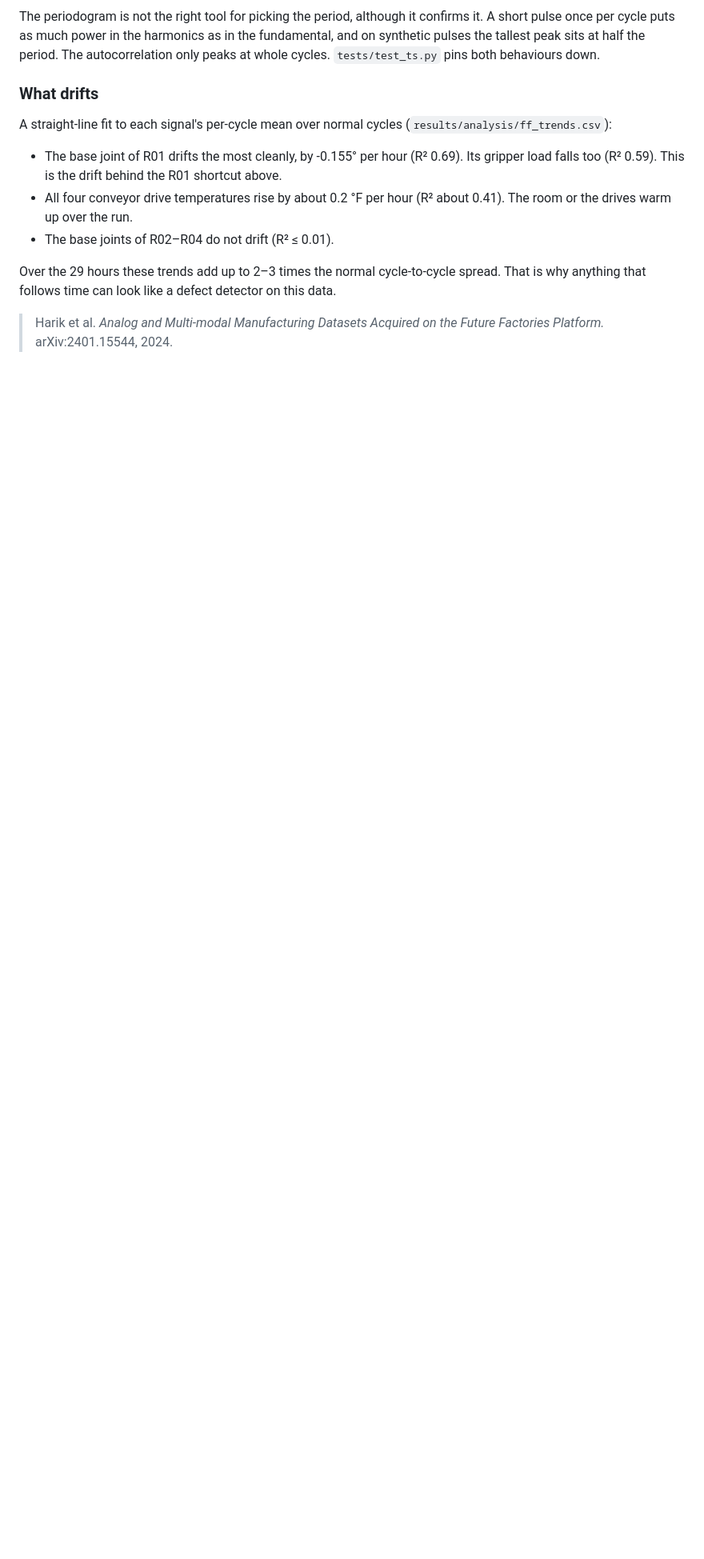
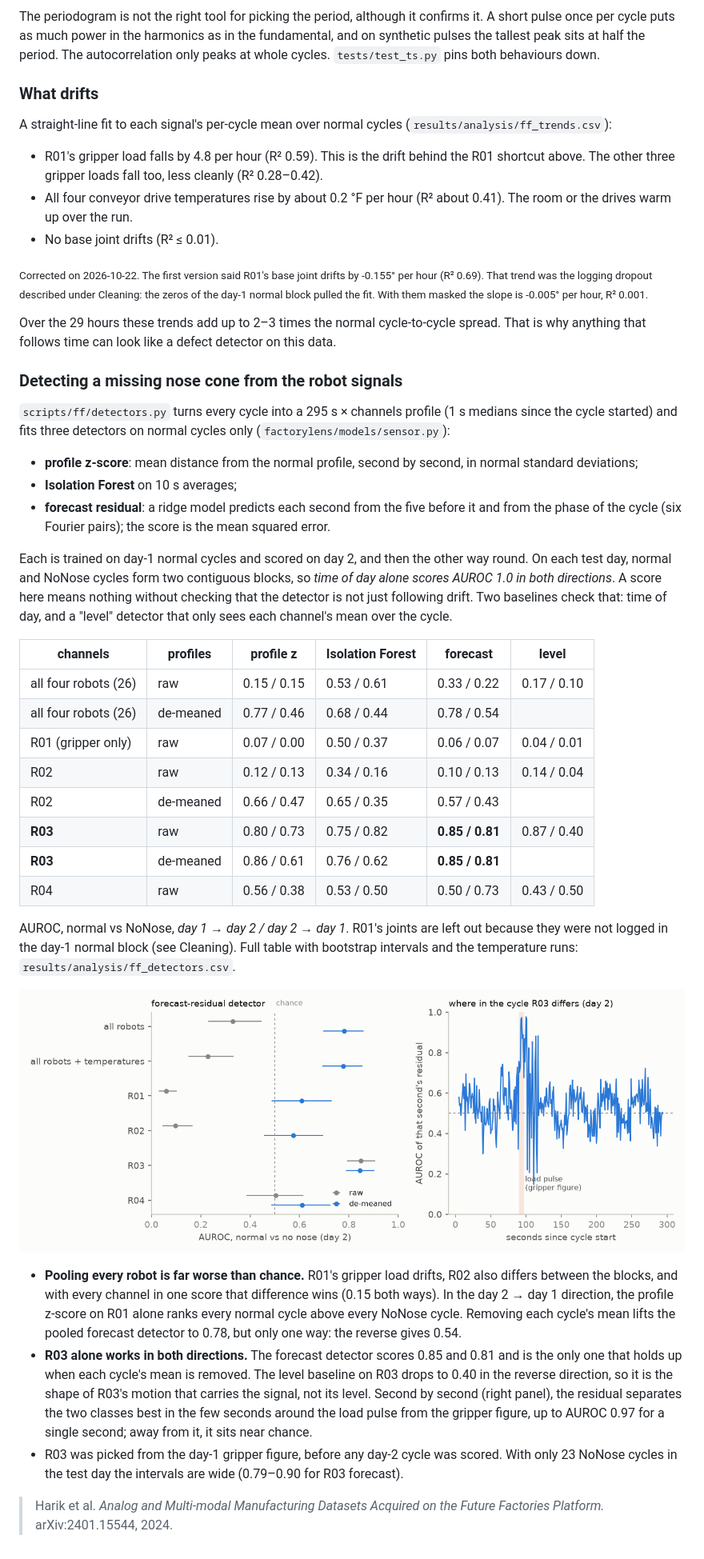
Before and after one commit to borabek/factorylens, a Markdown page: docs/data.md, the part around one of its changes. Shown at 80% size. Drawn GitHub-style; pictures changed too: docs/figures/ff_detectors.png (added); blank space fills up the shorter version.

```diff
--- a/docs/data.md
+++ b/docs/data.md
@@ -123,10 +125,41 @@ The periodogram is not the right tool for picking the period, although it confir
 
 A straight-line fit to each signal's per-cycle mean over normal cycles (`results/analysis/ff_trends.csv`):
 
-- The base joint of R01 drifts the most cleanly, by -0.155° per hour (R² 0.69). Its gripper load falls too (R² 0.59). This is the drift behind the R01 shortcut above.
+- R01's gripper load falls by 4.8 per hour (R² 0.59). This is the drift behind the R01 shortcut above. The other three gripper loads fall too, less cleanly (R² 0.28–0.42).
 - All four conveyor drive temperatures rise by about 0.2 °F per hour (R² about 0.41). The room or the drives warm up over the run.
-- The base joints of R02–R04 do not drift (R² ≤ 0.01).
+- No base joint drifts (R² ≤ 0.01).
+
+<sub>Corrected on 2026-10-22. The first version said R01's base joint drifts by -0.155° per hour (R² 0.69). That trend was the logging dropout described under Cleaning: the zeros of the day-1 normal block pulled the fit. With them masked the slope is -0.005° per hour, R² 0.001.</sub>
 
 Over the 29 hours these trends add up to 2–3 times the normal cycle-to-cycle spread. That is why anything that follows time can look like a defect detector on this data.
 
+### Detecting a missing nose cone from the robot signals
+
+`scripts/ff/detectors.py` turns every cycle into a 295 s × channels profile (1 s medians since the cycle started) and fits three detectors on normal cycles only (`factorylens/models/sensor.py`):
+
+- **profile z-score**: mean distance from the normal profile, second by second, in normal standard deviations;
+- **Isolation Forest** on 10 s averages;
+- **forecast residual**: a ridge model predicts each second from the five before it and from the phase of the cycle (six Fourier pairs); the score is the mean squared error.
+
+Each is trained on day-1 normal cycles and scored on day 2, and then the other way round. On each test day, normal and NoNose cycles form two contiguous blocks, so *time of day alone scores AUROC 1.0 in both directions*. A score here means nothing without checking that the detector is not just following drift. Two baselines check that: time of day, and a "level" detector that only sees each channel's mean over the cycle.
+
+| channels | profiles | profile z | Isolation Forest | forecast | level |
+|---|---|---|---|---|---|
+| all four robots (26) | raw | 0.15 / 0.15 | 0.53 / 0.61 | 0.33 / 0.22 | 0.17 / 0.10 |
+| all four robots (26) | de-meaned | 0.77 / 0.46 | 0.68 / 0.44 | 0.78 / 0.54 | |
+| R01 (gripper only) | raw | 0.07 / 0.00 | 0.50 / 0.37 | 0.06 / 0.07 | 0.04 / 0.01 |
+| R02 | raw | 0.12 / 0.13 | 0.34 / 0.16 | 0.10 / 0.13 | 0.14 / 0.04 |
+| R02 | de-meaned | 0.66 / 0.47 | 0.65 / 0.35 | 0.57 / 0.43 | |
+| **R03** | raw | 0.80 / 0.73 | 0.75 / 0.82 | **0.85 / 0.81** | 0.87 / 0.40 |
+| **R03** | de-meaned | 0.86 / 0.61 | 0.76 / 0.62 | **0.85 / 0.81** | |
+| R04 | raw | 0.56 / 0.38 | 0.53 / 0.50 | 0.50 / 0.73 | 0.43 / 0.50 |
+
+AUROC, normal vs NoNose, *day 1 → day 2 / day 2 → day 1*. R01's joints are left out because they were not logged in the day-1 normal block (see Cleaning). Full table with bootstrap intervals and the temperature runs: `results/analysis/ff_detectors.csv`.
+
+![forecast detector per channel set, and where R03's residual differs](figures/ff_detectors.png)
+
+- **Pooling every robot is far worse than chance.** R01's gripper load drifts, R02 also differs between the blocks, and with every channel in one score that difference wins (0.15 both ways). In the day 2 → day 1 direction, the profile z-score on R01 alone ranks every normal cycle above every NoNose cycle. Removing each cycle's mean lifts the pooled forecast detector to 0.78, but only one way: the reverse gives 0.54.
+- **R03 alone works in both directions.** The forecast detector scores 0.85 and 0.81 and is the only one that holds up when each cycle's mean is removed. The level baseline on R03 drops to 0.40 in the reverse direction, so it is the shape of R03's motion that carries the signal, not its level. Second by second (right panel), the residual separates the two classes best in the few seconds around the load pulse from the gripper figure, up to AUROC 0.97 for a single second; away from it, it sits near chance.
+- R03 was picked from the day-1 gripper figure, before any day-2 cycle was scored. With only 23 NoNose cycles in the test day the intervals are wide (0.79–0.90 for R03 forecast).
+
 > Harik et al. *Analog and Multi-modal Manufacturing Datasets Acquired on the Future Factories Platform.* arXiv:2401.15544, 2024.
```
Also changed, not shown: other parts of docs/data.md (+2 -0 lines), docs/figures/ff_gripper.png, 3 other files.
